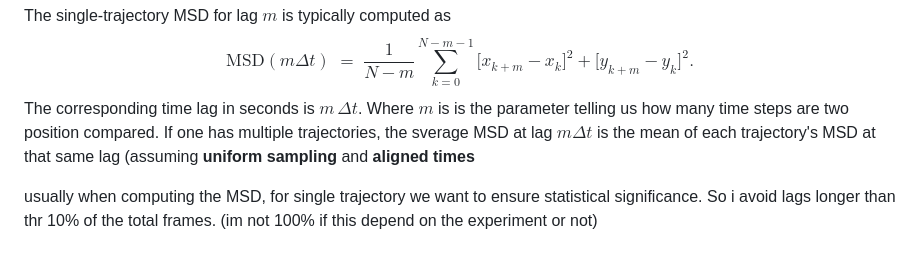
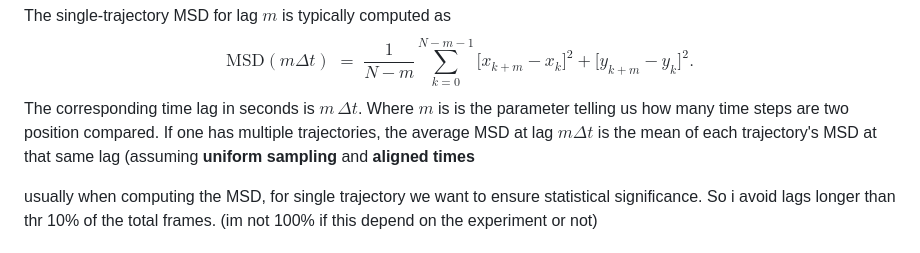
Before and after one commit to VillalobosCristian/Physics_Research_Vault, a Markdown page: Notes/New Notes/De-drift and MSD.md, the part around the change. Drawn GitHub-style.

Commit message:
vault backup: 2025-02-12 17:28:34

```diff
--- a/Notes/New Notes/De-drift and MSD.md
+++ b/Notes/New Notes/De-drift and MSD.md
@@ -40,7 +40,7 @@ $$
 $$
 The corresponding time lag in seconds is $m \,\Delta t$.
 Where $m$ is is the parameter telling us how many time steps are two position compared.
-If one has multiple trajectories, the  sverage MSD at lag $m\Delta t$ is the mean of each trajectory's MSD at that same lag (assuming **uniform sampling** and **aligned times**
+If one has multiple trajectories, the  average MSD at lag $m\Delta t$ is the mean of each trajectory's MSD at that same lag (assuming **uniform sampling** and **aligned times**
 
 usually when computing the MSD, for single trajectory we want to ensure statistical significance.
 So i avoid lags longer than thr 10% of the total frames. (im not 100% if this depend on the experiment or not)
```
